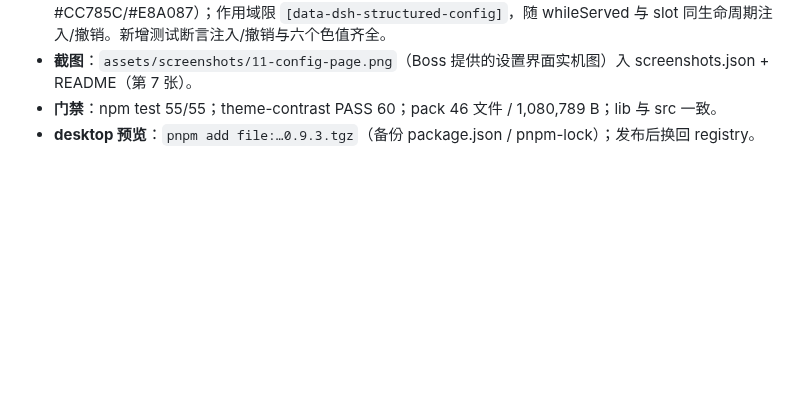
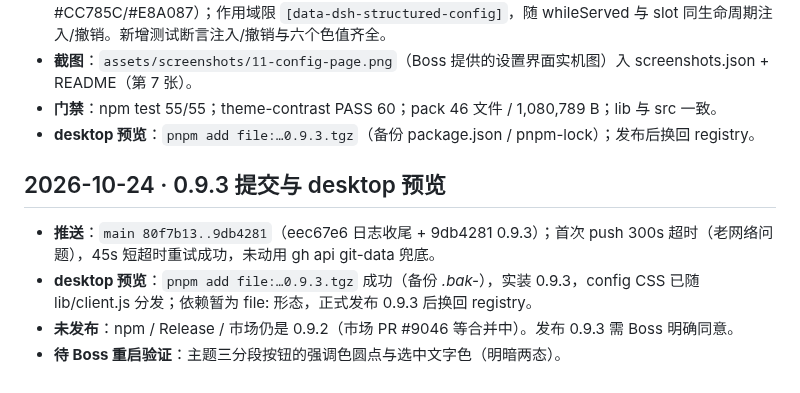
Before and after one commit to feigo313/dsh-structured, a Markdown page: docs/MAINTENANCE-LOG.md, the part around the change. Rendered like a GitHub page; blank space fills up the shorter version.

Commit message:
Log 0.9.3 commit round

```diff
--- a/docs/MAINTENANCE-LOG.md
+++ b/docs/MAINTENANCE-LOG.md
@@ -111,3 +111,10 @@
 - **截图**：`assets/screenshots/11-config-page.png`（Boss 提供的设置界面实机图）入 screenshots.json + README（第 7 张）。
 - **门禁**：npm test 55/55；theme-contrast PASS 60；pack 46 文件 / 1,080,789 B；lib 与 src 一致。
 - **desktop 预览**：`pnpm add file:…0.9.3.tgz`（备份 package.json / pnpm-lock）；发布后换回 registry。
+
+## 2026-10-24 · 0.9.3 提交与 desktop 预览
+
+- **推送**：`main 80f7b13..9db4281`（eec67e6 日志收尾 + 9db4281 0.9.3）；首次 push 300s 超时（老网络问题），45s 短超时重试成功，未动用 gh api git-data 兜底。
+- **desktop 预览**：`pnpm add file:…0.9.3.tgz` 成功（备份 *.bak-*），实装 0.9.3，config CSS 已随 lib/client.js 分发；依赖暂为 file: 形态，正式发布 0.9.3 后换回 registry。
+- **未发布**：npm / Release / 市场仍是 0.9.2（市场 PR #9046 等合并中）。发布 0.9.3 需 Boss 明确同意。
+- **待 Boss 重启验证**：主题三分段按钮的强调色圆点与选中文字色（明暗两态）。
```
